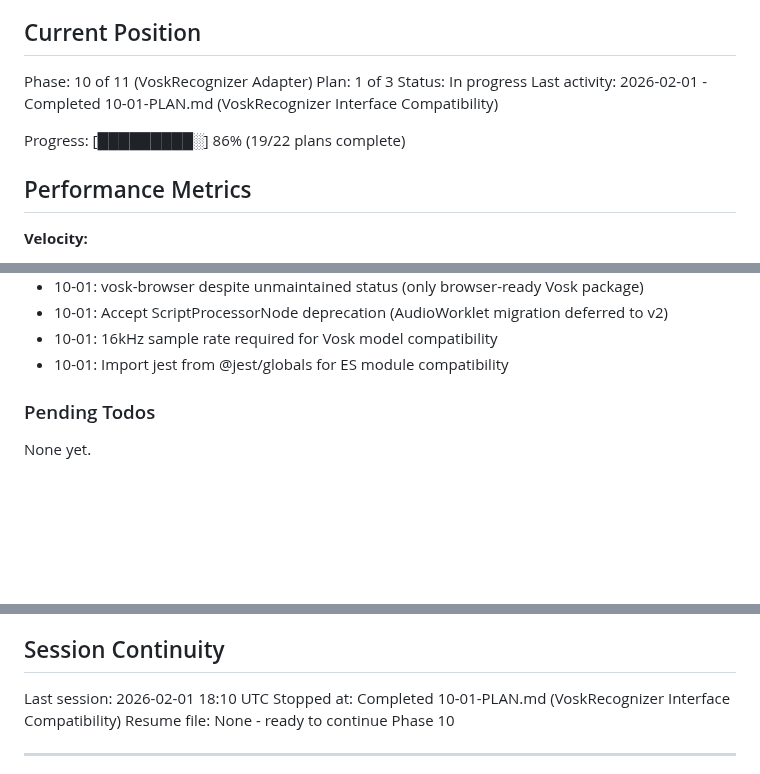
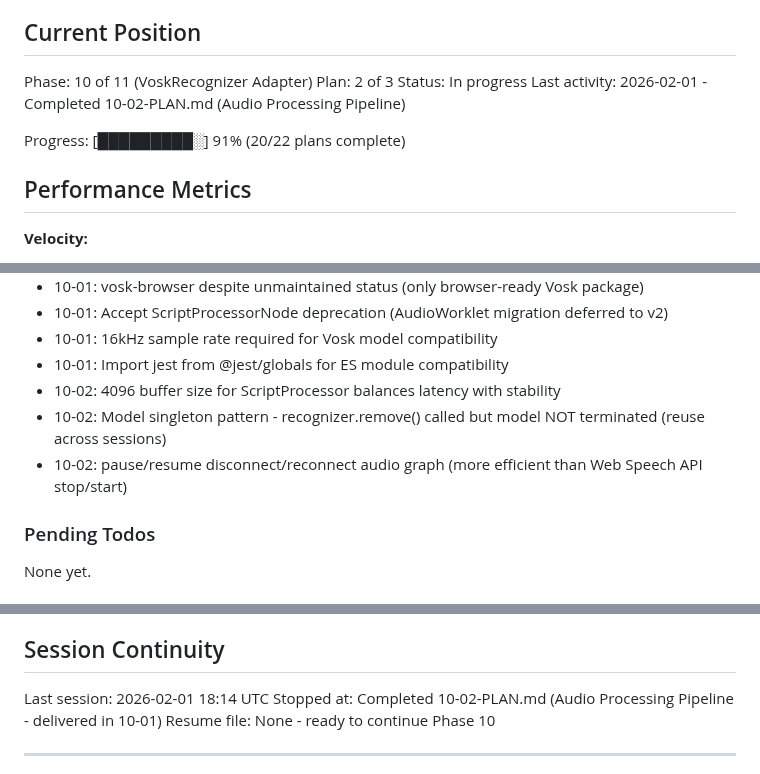
Before and after one commit to brentpenman/teleprompter, a Markdown page: .planning/STATE.md, 3 parts joined by grey strips. GitHub-like rendering; blank space fills up the shorter version.

Commit message:
docs(10-02): complete audio processing pipeline plan
Tasks completed: 3/3 (delivered in 10-01)
- Audio capture via getUserMedia (16kHz, mono)
- Real-time processing through Vosk recognizer
- Comprehensive WASM cleanup (recognizer.remove())

SUMMARY: .planning/phases/10-voskrecognizer-adapter/10-02-SUMMARY.md

🤖 Generated with [Claude Code](https://claude.com/claude-code)

Co-Authored-By: Claude <noreply@anthropic.com>

```diff
--- a/.planning/STATE.md
+++ b/.planning/STATE.md
@@ -10,11 +10,11 @@ See: .planning/PROJECT.md (updated 2026-02-01)
 ## Current Position
 
 Phase: 10 of 11 (VoskRecognizer Adapter)
-Plan: 1 of 3
+Plan: 2 of 3
 Status: In progress
-Last activity: 2026-02-01 - Completed 10-01-PLAN.md (VoskRecognizer Interface Compatibility)
+Last activity: 2026-02-01 - Completed 10-02-PLAN.md (Audio Processing Pipeline)
 
-Progress: [█████████░] 86% (19/22 plans complete)
+Progress: [█████████░] 91% (20/22 plans complete)
 
 ## Performance Metrics
 
@@ -64,6 +64,9 @@ Recent decisions affecting v1.2 work:
 - 10-01: Accept ScriptProcessorNode deprecation (AudioWorklet migration deferred to v2)
 - 10-01: 16kHz sample rate required for Vosk model compatibility
 - 10-01: Import jest from @jest/globals for ES module compatibility
+- 10-02: 4096 buffer size for ScriptProcessor balances latency with stability
+- 10-02: Model singleton pattern - recognizer.remove() called but model NOT terminated (reuse across sessions)
+- 10-02: pause/resume disconnect/reconnect audio graph (more efficient than Web Speech API stop/start)
 
 ### Pending Todos
 
@@ -87,8 +90,8 @@ None yet.
 
 ## Session Continuity
 
-Last session: 2026-02-01 18:10 UTC
-Stopped at: Completed 10-01-PLAN.md (VoskRecognizer Interface Compatibility)
+Last session: 2026-02-01 18:14 UTC
+Stopped at: Completed 10-02-PLAN.md (Audio Processing Pipeline - delivered in 10-01)
 Resume file: None - ready to continue Phase 10
 
 ---
```
Also changed, not shown: other parts of .planning/STATE.md (+2 -2 lines), 1 other file.
